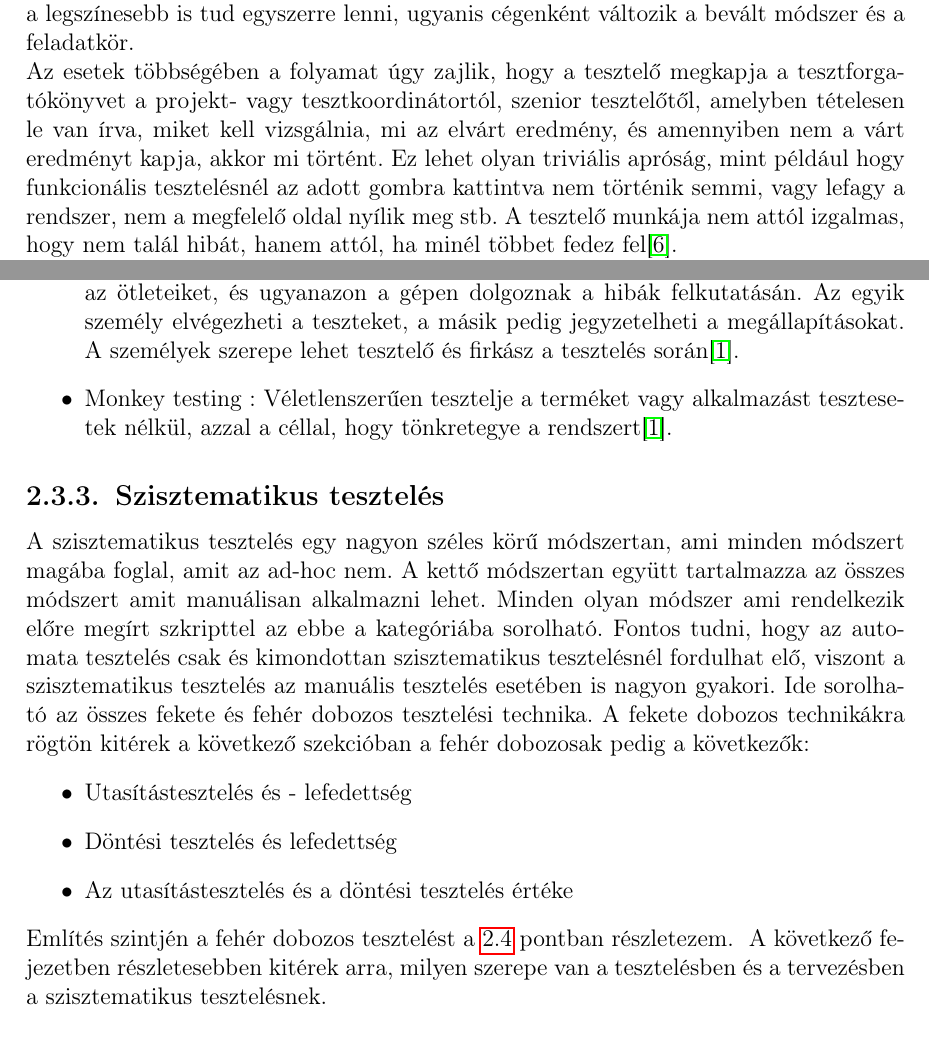
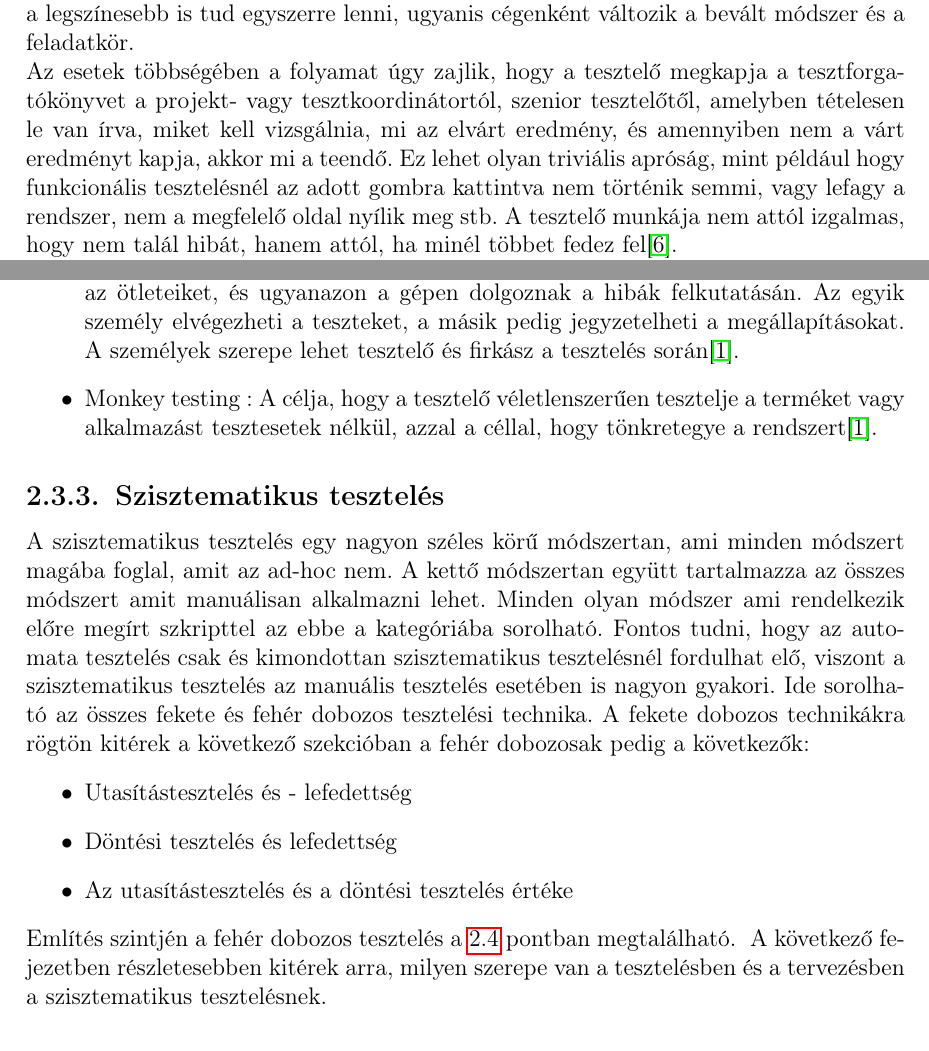
Before and after one commit to zsomle99/Szakdolgozat, a LaTeX document (szakdolgozat/dolgozat.tex, which reads szakdolgozat/chapters/2_concept.tex): two parts of pages 10 and 11 of 36, joined at a grey line, cut so that both start at the same text. Compiled offline with pdfLaTeX.

Commit message:
further update

```diff
--- a/szakdolgozat/chapters/2_concept.tex
+++ b/szakdolgozat/chapters/2_concept.tex
@@ -22,7 +22,7 @@ Mielőtt a négy módszerre részletesen kitérnék és szakirodalmakkal, illetv
 A szoftvertesztelés módszertanaival már nagyon sok ember foglalkozott, bár többnyire az elkészült irodalmak egy-egy módszertant említenek specifikusan, vagy talán kettő ellentmondását vagy az együtt használás előnyeit mutatják be. Fontos tudni, hogy minél több módszer kerül használatra egy szoftver tesztelése közbe, annál nagyobb lefedettséget biztosít és annál kisebb lesz az esély arra, hogy hiba marad a programunkba.
 
 \subsection{Manuális tesztelés} A manuális tesztelést tekinthetjük a módszertanok közül a legegyszerűbbnek. Ha valaki a teszteléssel szeretne foglalkozni, mindig ezzel fogja kezdeni és nem feltételezi azt sem a szakma, hogy IT végzettséggel rendelkezzen valaki, elég ha van hozzá affinitása. Természetesen ha valakinek már végzettsége van, az nagyon megkönnyíti a munkát, de így sem elvárható, hogy rögtön egy hét után már önállóan hiba nélkül tudjon dolgozni a tesztelő. A legegyszerűbb módszertannak neveztem az előbb, mégis tudni kell hogy a legszínesebb is tud egyszerre lenni, ugyanis cégenként változik a bevált módszer és a feladatkör.\\
-Az esetek többségében a folyamat úgy zajlik, hogy a tesztelő megkapja a tesztforgatókönyvet a projekt- vagy tesztkoordinátortól, szenior tesztelőtől, amelyben tételesen le van írva, miket kell vizsgálnia, mi az elvárt eredmény, és amennyiben nem a várt eredményt kapja, akkor mi történt. Ez lehet olyan triviális apróság, mint például hogy funkcionális tesztelésnél az adott gombra kattintva nem történik semmi, vagy lefagy a rendszer, nem a megfelelő oldal nyílik meg stb. A tesztelő munkája nem attól izgalmas, hogy nem talál hibát, hanem attól, ha minél többet fedez fel\cite{computerworld}.\\
+Az esetek többségében a folyamat úgy zajlik, hogy a tesztelő megkapja a tesztforgatókönyvet a projekt- vagy tesztkoordinátortól, szenior tesztelőtől, amelyben tételesen le van írva, miket kell vizsgálnia, mi az elvárt eredmény, és amennyiben nem a várt eredményt kapja, akkor mi a teendő. Ez lehet olyan triviális apróság, mint például hogy funkcionális tesztelésnél az adott gombra kattintva nem történik semmi, vagy lefagy a rendszer, nem a megfelelő oldal nyílik meg stb. A tesztelő munkája nem attól izgalmas, hogy nem talál hibát, hanem attól, ha minél többet fedez fel\cite{computerworld}.\\
 A szakma és a módszertan legizgalmasabb része maga a hiba felderítése és nyomozása.
 \begin{itemize}
 \item Mi az ami a hibát okozza?
@@ -37,7 +37,7 @@ Ehhez viszont az adott szoftvert, annak funkcióit alaposan ismerni kell (az új
 \begin{itemize}
 \item Buddy testing : Két kolléga kölcsönösen dolgozik ugyanazon modul hibáinak azonosításán. Többnyire az egyik a fejlesztői csapatból, a másik pedig a tesztelői csapatból érkezik. A haver-tesztelés segít a tesztelőknek jobb teszteseteket kidolgozni, és a fejlesztőcsapat is idejekorán tud tervmódosításokat végrehajtani. Ez a tesztelés általában az egységtesztelés befejezése után történik\cite{guru99}.
 \item Pair testing (Páros tesztelés) : Két tesztelő kap modulokat, megosztják egymással az ötleteiket, és ugyanazon a gépen dolgoznak a hibák felkutatásán. Az egyik személy elvégezheti a teszteket, a másik pedig jegyzetelheti a megállapításokat. A személyek szerepe lehet tesztelő és firkász a tesztelés során\cite{guru99}.
-\item Monkey testing : Véletlenszerűen tesztelje a terméket vagy alkalmazást tesztesetek nélkül, azzal a céllal, hogy tönkretegye a rendszert\cite{guru99}.
+\item Monkey testing : A célja, hogy a tesztelő véletlenszerűen tesztelje a terméket vagy alkalmazást tesztesetek nélkül, azzal a céllal, hogy tönkretegye a rendszert\cite{guru99}.
 \end{itemize}
 
 \subsection{Szisztematikus tesztelés} A szisztematikus tesztelés egy nagyon széles körű módszertan, ami minden módszert magába foglal, amit az ad-hoc nem. A kettő módszertan együtt tartalmazza az összes módszert amit manuálisan alkalmazni lehet. Minden olyan módszer ami rendelkezik előre megírt szkripttel az ebbe a kategóriába sorolható. Fontos tudni, hogy az automata tesztelés csak és kimondottan szisztematikus tesztelésnél fordulhat elő, viszont a szisztematikus tesztelés az manuális tesztelés esetében is nagyon gyakori. Ide sorolható az összes fekete és fehér dobozos tesztelési technika. A fekete dobozos technikákra rögtön kitérek a következő szekcióban a fehér dobozosak pedig a következők:
@@ -46,7 +46,7 @@ Ehhez viszont az adott szoftvert, annak funkcióit alaposan ismerni kell (az új
 \item Döntési tesztelés és lefedettség
 \item Az utasítástesztelés és a döntési tesztelés értéke
 \end{itemize}
-Említés szintjén a fehér dobozos tesztelést  \aref{tab:teszt} pontban részletezem.
+Említés szintjén a fehér dobozos tesztelés \aref{tab:teszt} pontban megtalálható.
 \label{tab:sziszt}
 A következő fejezetben részletesebben kitérek arra, milyen szerepe van a tesztelésben és a tervezésben a szisztematikus tesztelésnek.
 
```
Also changed, not shown: szakdolgozat/dolgozat.pdf, 2 other files.
